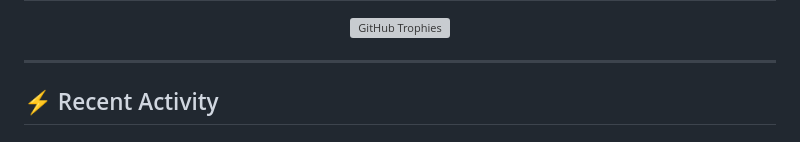
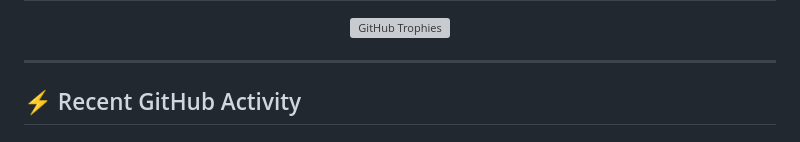
Before and after one commit to Ganpatsingh05/Ganpatsingh05, a Markdown page: README.md, the part around one of its changes. GitHub-like rendering; grey boxes are pictures that could not be loaded.

Commit message:
Update GitHub activity section and contact links

```diff
--- a/README.md
+++ b/README.md
@@ -94,8 +94,7 @@ const developer = {
 
 ---
 
-## ⚡ Recent Activity
-
+## ⚡ Recent GitHub Activity
 <!--START_SECTION:activity-->
 <!--END_SECTION:activity-->
 
```
Also changed, not shown: other parts of README.md (+6 -3 lines).
